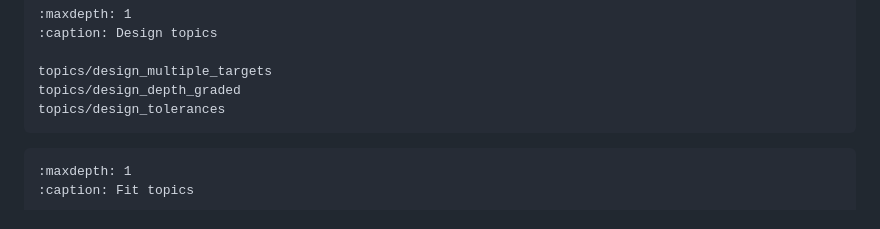
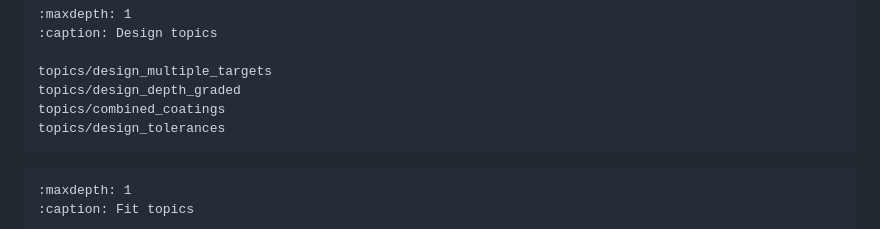
Before and after one commit to ckoern/grazing, a Markdown page: docs/guide/index.md, the part around the change. Rendered like a GitHub page.

````diff
--- a/docs/guide/index.md
+++ b/docs/guide/index.md
@@ -35,6 +35,7 @@ quickstart_fit_library
 
 topics/design_multiple_targets
 topics/design_depth_graded
+topics/combined_coatings
 topics/design_tolerances
 ```
 
````
Also changed, not shown: docs/architecture_core.md (+7 -1 lines), docs/gui_design.md (+9 -2 lines), docs/guide/images/design_coating.png, docs/guide/images/design_combined_coating.png (added), docs/guide/images/design_combined_materials.png (added), docs/guide/images/design_graded_coating.png, 5 other files.
